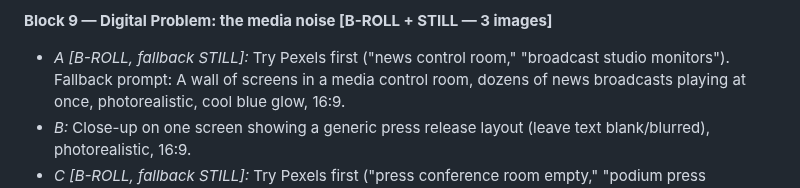
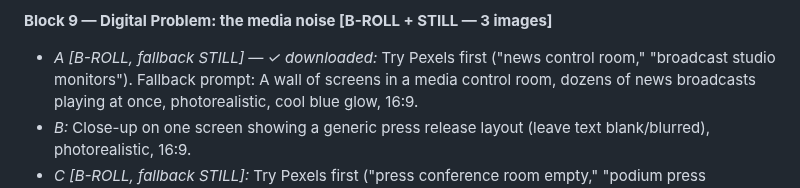
Before and after one commit to labis01/Y-channel, a Markdown page: scripts/case-file-004-image-video-prompts.md, the part around the change. Rendered like a GitHub page.

Commit message:
Mark Block 9A B-roll as downloaded

```diff
--- a/scripts/case-file-004-image-video-prompts.md
+++ b/scripts/case-file-004-image-video-prompts.md
@@ -87,8 +87,8 @@ Behavioral), matches badge color palette. No AI image needed.
   photorealistic, cool tones, 16:9.
 
 **Block 9 — Digital Problem: the media noise [B-ROLL + STILL — 3 images]**
-- *A [B-ROLL, fallback STILL]:* Try Pexels first ("news control room," "broadcast studio
-  monitors"). Fallback prompt: A wall of screens in a media control room, dozens of news
+- *A [B-ROLL, fallback STILL] — ✓ downloaded:* Try Pexels first ("news control room," "broadcast
+  studio monitors"). Fallback prompt: A wall of screens in a media control room, dozens of news
   broadcasts playing at once, photorealistic, cool blue glow, 16:9.
 - *B:* Close-up on one screen showing a generic press release layout (leave text blank/blurred),
   photorealistic, 16:9.
```
